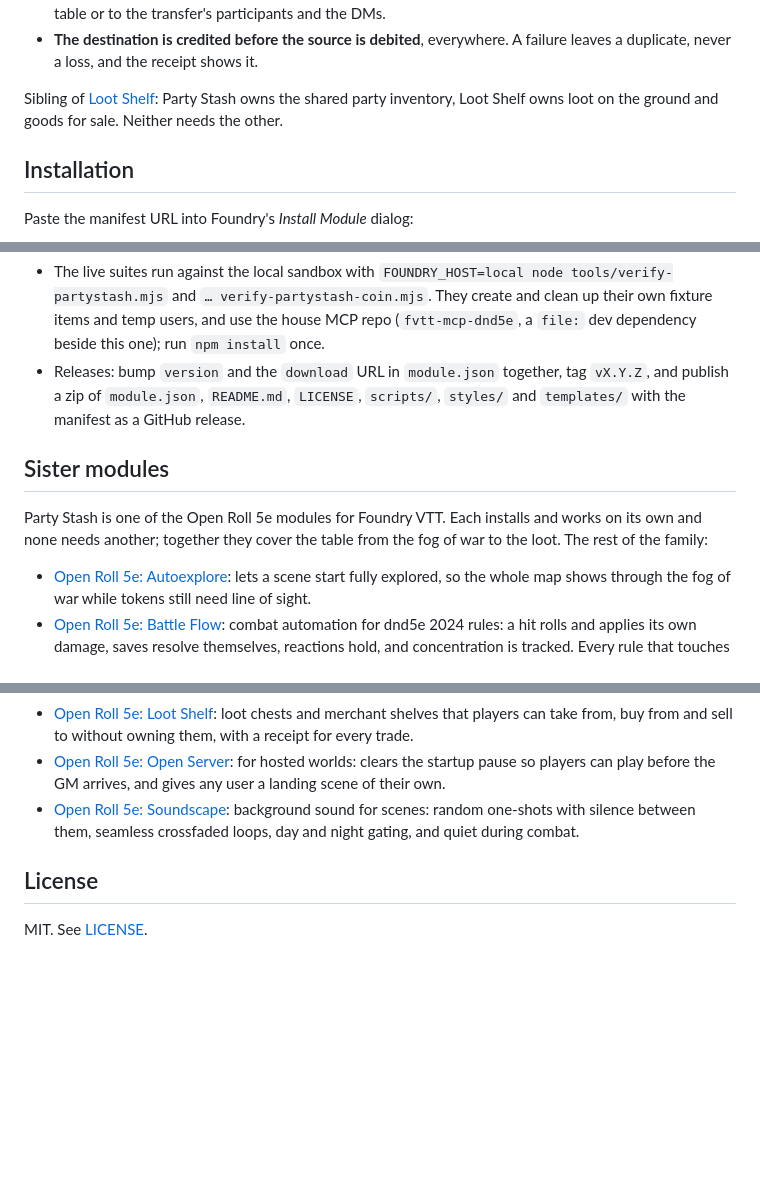
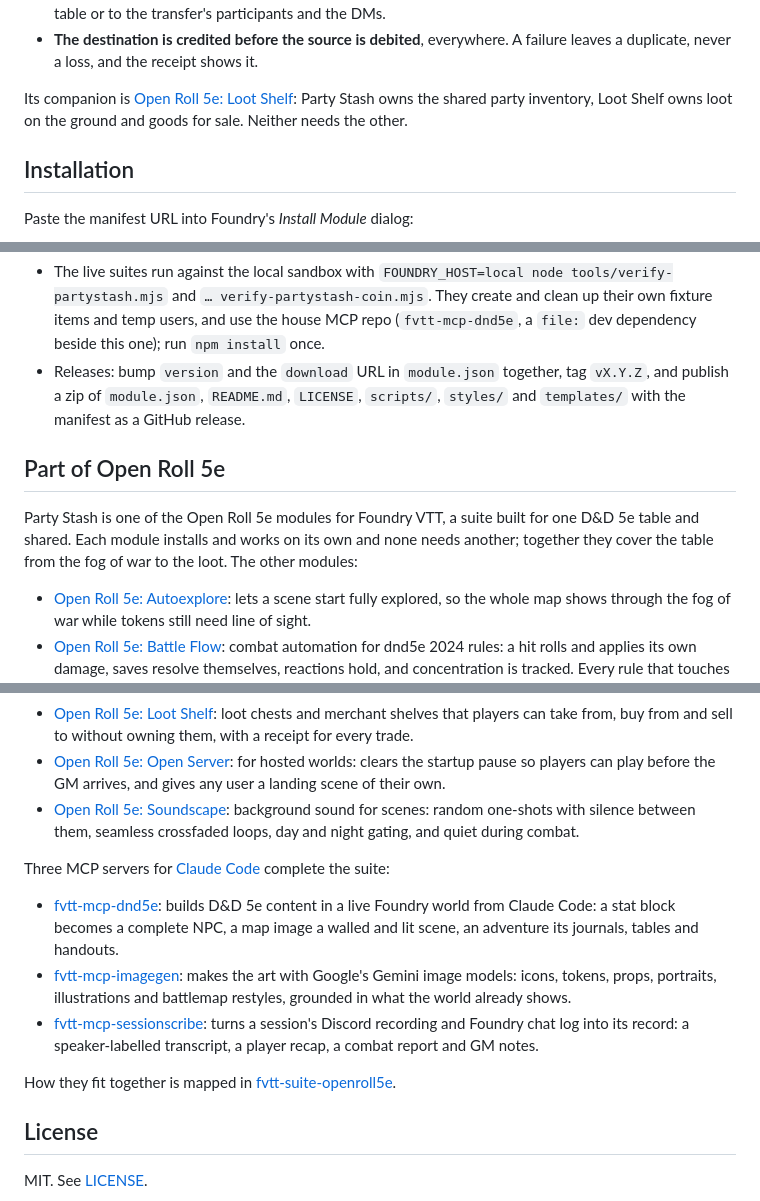
Before and after one commit to Txpple/fvtt-mod-partystash, a Markdown page: README.md, 3 parts joined by grey strips. GitHub-like rendering; blank space fills up the shorter version.

Commit message:
README: the Open Roll 5e house style; "Sister modules" becomes "Part of Open Roll 5e"
Same shape as every module in the family: intro, How it works, Installation, the
features, Settings where there are any, Repository layout and Development where the repo
has more than one file, then the suite section and the license. The suite section is now
generated from the suite repo's repos.json between marker comments, so its lines stay
identical across the family; it also lists the three MCP servers and links the suite
repo, which is public from today.

Co-Authored-By: Claude Fable 5.1 <noreply@anthropic.com>

```diff
--- a/README.md
+++ b/README.md
@@ -21,8 +21,9 @@ splits stacks, hands items between members, and posts a receipt for every transf
 - **The destination is credited before the source is debited**, everywhere. A failure leaves a
   duplicate, never a loss, and the receipt shows it.
 
-Sibling of [Loot Shelf](https://github.com/Txpple/fvtt-mod-lootshelf): Party Stash owns the shared
-party inventory, Loot Shelf owns loot on the ground and goods for sale. Neither needs the other.
+Its companion is [Open Roll 5e: Loot Shelf](https://github.com/Txpple/fvtt-mod-lootshelf): Party
+Stash owns the shared party inventory, Loot Shelf owns loot on the ground and goods for sale.
+Neither needs the other.
 
 ## Installation
 
@@ -141,10 +142,12 @@ There is no build step: the module is one plain ES module loaded from `scripts/`
   publish a zip of `module.json`, `README.md`, `LICENSE`, `scripts/`, `styles/` and `templates/`
   with the manifest as a GitHub release.
 
-## Sister modules
+<!-- openroll5e:family -->
+## Part of Open Roll 5e
 
-Party Stash is one of the Open Roll 5e modules for Foundry VTT. Each installs and works on its own and
-none needs another; together they cover the table from the fog of war to the loot. The rest of the family:
+Party Stash is one of the Open Roll 5e modules for Foundry VTT, a suite built for one D&D 5e table and
+shared. Each module installs and works on its own and none needs another; together they cover the
+table from the fog of war to the loot. The other modules:
 
 - [Open Roll 5e: Autoexplore](https://github.com/Txpple/fvtt-mod-autoexplore): lets a scene start fully explored, so the whole map shows through the fog of war while tokens still need line of sight.
 - [Open Roll 5e: Battle Flow](https://github.com/Txpple/fvtt-mod-battleflow): combat automation for dnd5e 2024 rules: a hit rolls and applies its own damage, saves resolve themselves, reactions hold, and concentration is tracked. Every rule that touches a fight in the 2024 core books, Heroes of Faerûn, Arcana Unleashed and Ravenloft: The Horrors Within.
@@ -155,6 +158,15 @@ none needs another; together they cover the table from the fog of war to the loo
 - [Open Roll 5e: Open Server](https://github.com/Txpple/fvtt-mod-openserver): for hosted worlds: clears the startup pause so players can play before the GM arrives, and gives any user a landing scene of their own.
 - [Open Roll 5e: Soundscape](https://github.com/Txpple/fvtt-mod-soundscape): background sound for scenes: random one-shots with silence between them, seamless crossfaded loops, day and night gating, and quiet during combat.
 
+Three MCP servers for [Claude Code](https://claude.com/claude-code) complete the suite:
+
+- [fvtt-mcp-dnd5e](https://github.com/Txpple/fvtt-mcp-dnd5e): builds D&D 5e content in a live Foundry world from Claude Code: a stat block becomes a complete NPC, a map image a walled and lit scene, an adventure its journals, tables and handouts.
+- [fvtt-mcp-imagegen](https://github.com/Txpple/fvtt-mcp-imagegen): makes the art with Google's Gemini image models: icons, tokens, props, portraits, illustrations and battlemap restyles, grounded in what the world already shows.
+- [fvtt-mcp-sessionscribe](https://github.com/Txpple/fvtt-mcp-sessionscribe): turns a session's Discord recording and Foundry chat log into its record: a speaker-labelled transcript, a player recap, a combat report and GM notes.
+
+How they fit together is mapped in [fvtt-suite-openroll5e](https://github.com/Txpple/fvtt-suite-openroll5e).
+<!-- /openroll5e:family -->
+
 ## License
 
 MIT. See [LICENSE](LICENSE).
```
